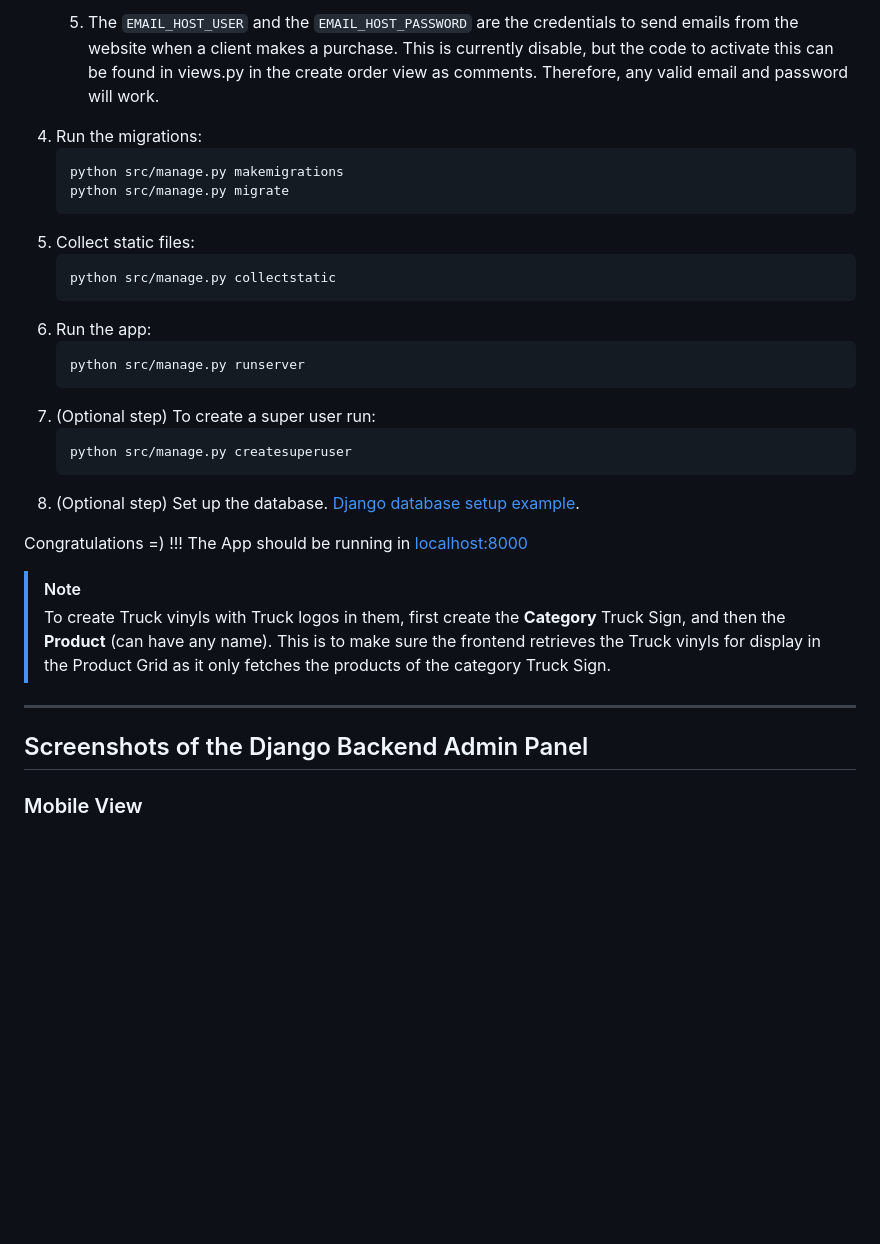
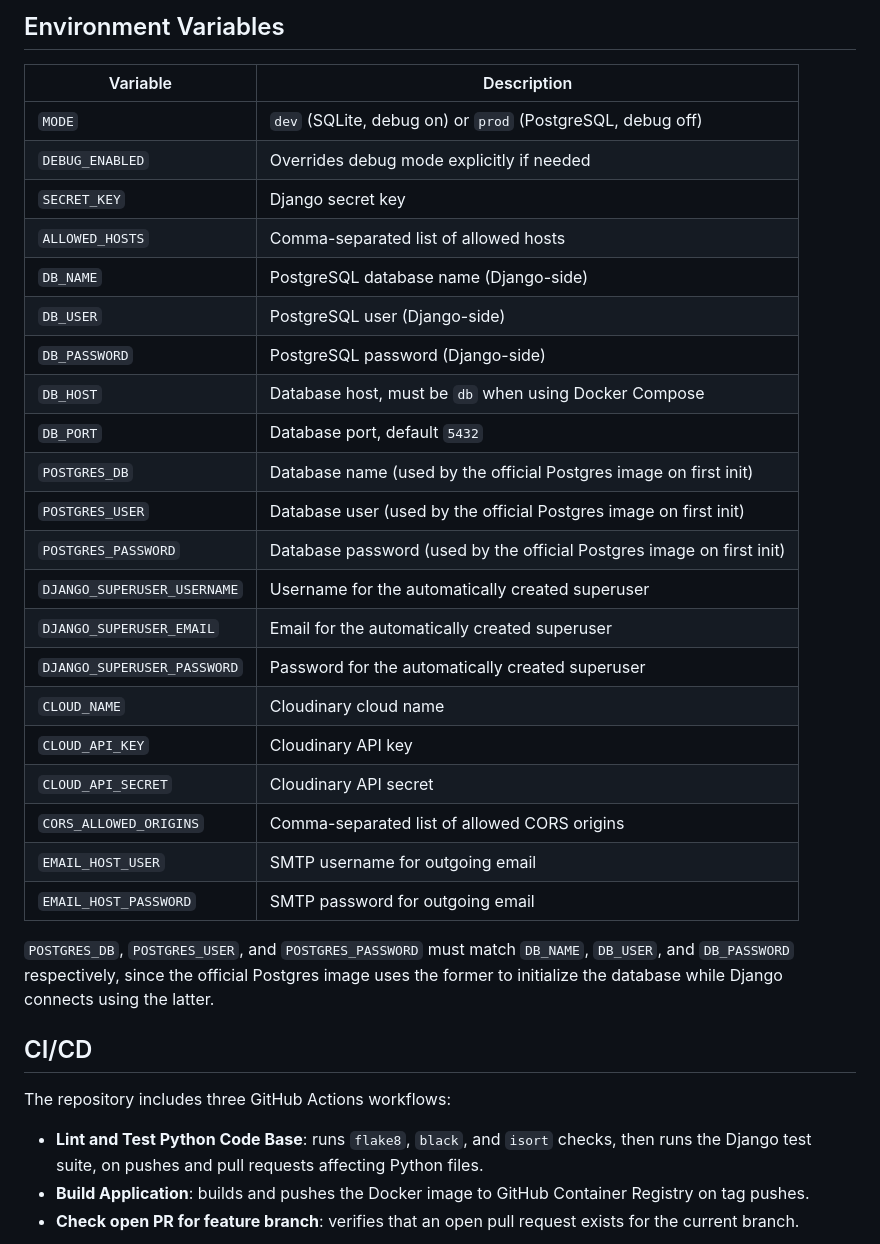
Before and after one commit to Gerth123/truck-signs-api, a Markdown page: README.md, the part around one of its changes. Drawn GitHub-style; blank space fills up the shorter version.

````diff
--- a/README.md
+++ b/README.md
@@ -152,35 +100,37 @@ The behavior of some of the views had to be modified to address functionalities
 
-    5. The `EMAIL_HOST_USER` and the `EMAIL_HOST_PASSWORD` are the credentials to send emails from the website when a client makes a purchase. This is currently disable, but the code to activate this can be found in views.py in the create order view as comments. Therefore, any valid email and password will work.
-1. Run the migrations:
-    ```bash
-    python src/manage.py makemigrations
-    python src/manage.py migrate
-    ```
-1. Collect static files:
-    ```bash
-    python src/manage.py collectstatic
-    ```
-1. Run the app:
-    ```bash
-    python src/manage.py runserver
-    ```
-1. (Optional step) To create a super user run:
-    ```bash
-    python src/manage.py createsuperuser
-    ```
-1. (Optional step) Set up the database. [Django database setup example](https://www.digitalocean.com/community/tutorials/how-to-set-up-django-with-postgres-nginx-and-gunicorn-on-ubuntu-16-04).
+## Environment Variables
 
-Congratulations =) !!! The App should be running in [localhost:8000](http://localhost:8000)
+| Variable | Description |
+|---|---|
+| `MODE` | `dev` (SQLite, debug on) or `prod` (PostgreSQL, debug off) |
+| `DEBUG_ENABLED` | Overrides debug mode explicitly if needed |
+| `SECRET_KEY` | Django secret key |
+| `ALLOWED_HOSTS` | Comma-separated list of allowed hosts |
+| `DB_NAME` | PostgreSQL database name (Django-side) |
+| `DB_USER` | PostgreSQL user (Django-side) |
+| `DB_PASSWORD` | PostgreSQL password (Django-side) |
+| `DB_HOST` | Database host, must be `db` when using Docker Compose |
+| `DB_PORT` | Database port, default `5432` |
+| `POSTGRES_DB` | Database name (used by the official Postgres image on first init) |
+| `POSTGRES_USER` | Database user (used by the official Postgres image on first init) |
+| `POSTGRES_PASSWORD` | Database password (used by the official Postgres image on first init) |
+| `DJANGO_SUPERUSER_USERNAME` | Username for the automatically created superuser |
+| `DJANGO_SUPERUSER_EMAIL` | Email for the automatically created superuser |
+| `DJANGO_SUPERUSER_PASSWORD` | Password for the automatically created superuser |
+| `CLOUD_NAME` | Cloudinary cloud name |
+| `CLOUD_API_KEY` | Cloudinary API key |
+| `CLOUD_API_SECRET` | Cloudinary API secret |
+| `CORS_ALLOWED_ORIGINS` | Comma-separated list of allowed CORS origins |
+| `EMAIL_HOST_USER` | SMTP username for outgoing email |
+| `EMAIL_HOST_PASSWORD` | SMTP password for outgoing email |
 
-> [!NOTE]
-> To create Truck vinyls with Truck logos in them, first create the __Category__ Truck Sign,
-> and then the __Product__ (can have any name). This is to make sure the frontend retrieves
-> the Truck vinyls for display in the Product Grid as it only fetches the products of the
-> category Truck Sign.
+`POSTGRES_DB`, `POSTGRES_USER`, and `POSTGRES_PASSWORD` must match `DB_NAME`, `DB_USER`, and `DB_PASSWORD` respectively, since the official Postgres image uses the former to initialize the database while Django connects using the latter.
 
----
+## CI/CD
 
-## Screenshots of the Django Backend Admin Panel
+The repository includes three GitHub Actions workflows:
 
-### Mobile View
+- **Lint and Test Python Code Base**: runs `flake8`, `black`, and `isort` checks, then runs the Django test suite, on pushes and pull requests affecting Python files.
+- **Build Application**: builds and pushes the Docker image to GitHub Container Registry on tag pushes.
+- **Check open PR for feature branch**: verifies that an open pull request exists for the current branch.
 
````
Also changed, not shown: other parts of README.md (+75 -175 lines).
